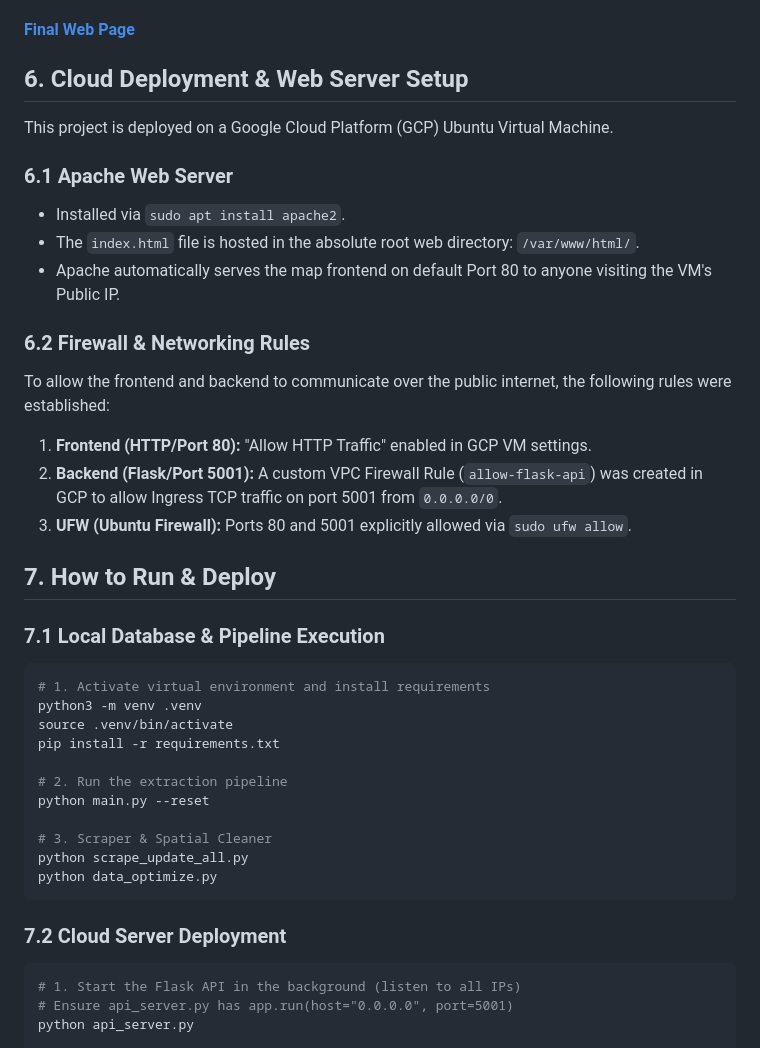
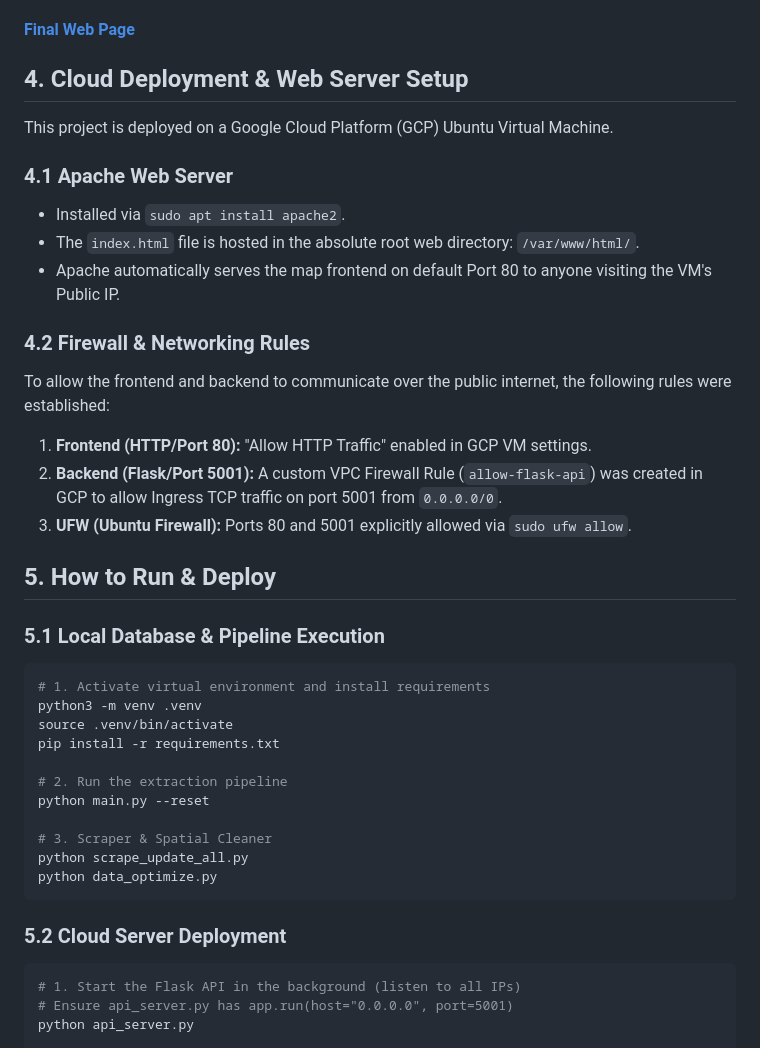
Before and after one commit to mkb560/lab6_mkb_560, a Markdown page: README_final.md, the part around the change. GitHub-like rendering.

````diff
--- a/README_final.md
+++ b/README_final.md
@@ -296,24 +296,24 @@ The workflow uses Selenium to automate the form-based search (API# → “Search
 #### [Final Web Page](oil_well_document_scraper/sample_page.png)
 
 
-## 6. Cloud Deployment & Web Server Setup
+## 4. Cloud Deployment & Web Server Setup
 
 This project is deployed on a Google Cloud Platform (GCP) Ubuntu Virtual Machine.
 
-### 6.1 Apache Web Server
+### 4.1 Apache Web Server
 * Installed via `sudo apt install apache2`.
 * The `index.html` file is hosted in the absolute root web directory: `/var/www/html/`.
 * Apache automatically serves the map frontend on default Port 80 to anyone visiting the VM's Public IP.
 
-### 6.2 Firewall & Networking Rules
+### 4.2 Firewall & Networking Rules
 To allow the frontend and backend to communicate over the public internet, the following rules were established:
 1.  **Frontend (HTTP/Port 80):** "Allow HTTP Traffic" enabled in GCP VM settings.
 2.  **Backend (Flask/Port 5001):** A custom VPC Firewall Rule (`allow-flask-api`) was created in GCP to allow Ingress TCP traffic on port 5001 from `0.0.0.0/0`.
 3.  **UFW (Ubuntu Firewall):** Ports 80 and 5001 explicitly allowed via `sudo ufw allow`.
 
-## 7. How to Run & Deploy
+## 5. How to Run & Deploy
 
-### 7.1 Local Database & Pipeline Execution
+### 5.1 Local Database & Pipeline Execution
 ```bash
 # 1. Activate virtual environment and install requirements
 python3 -m venv .venv
@@ -328,7 +328,7 @@ python scrape_update_all.py
 python data_optimize.py
 ```
 
-### 7.2 Cloud Server Deployment
+### 5.2 Cloud Server Deployment
 ```bash
 # 1. Start the Flask API in the background (listen to all IPs)
 # Ensure api_server.py has app.run(host="0.0.0.0", port=5001)
````
